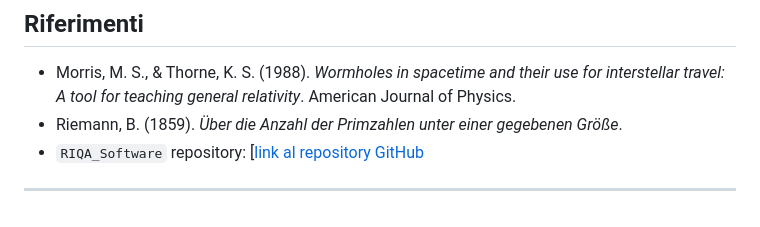
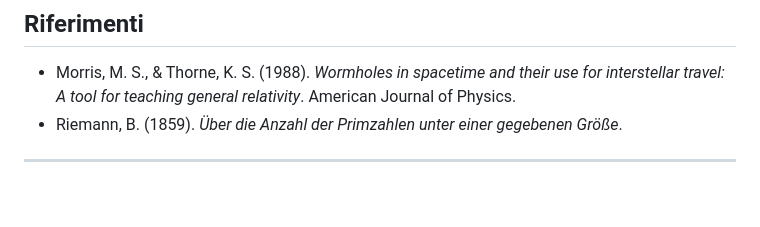
Before and after one commit to TeknologyGroup/RIQA_Software, a Markdown page: docs/wormhole_zeta.md, the part around the change. Rendered like a GitHub page.

```diff
--- a/docs/wormhole_zeta.md
+++ b/docs/wormhole_zeta.md
@@ -98,6 +98,5 @@ Future iterazioni di RIQA_Software approfondiranno queste questioni, integrando
 
 - Morris, M. S., & Thorne, K. S. (1988). *Wormholes in spacetime and their use for interstellar travel: A tool for teaching general relativity*. American Journal of Physics.
 - Riemann, B. (1859). *Über die Anzahl der Primzahlen unter einer gegebenen Größe*.
-- `RIQA_Software` repository: [[link al repository GitHub](https://github.com/TeknologyGroup/RIQA_Software)
 
 ---
```
